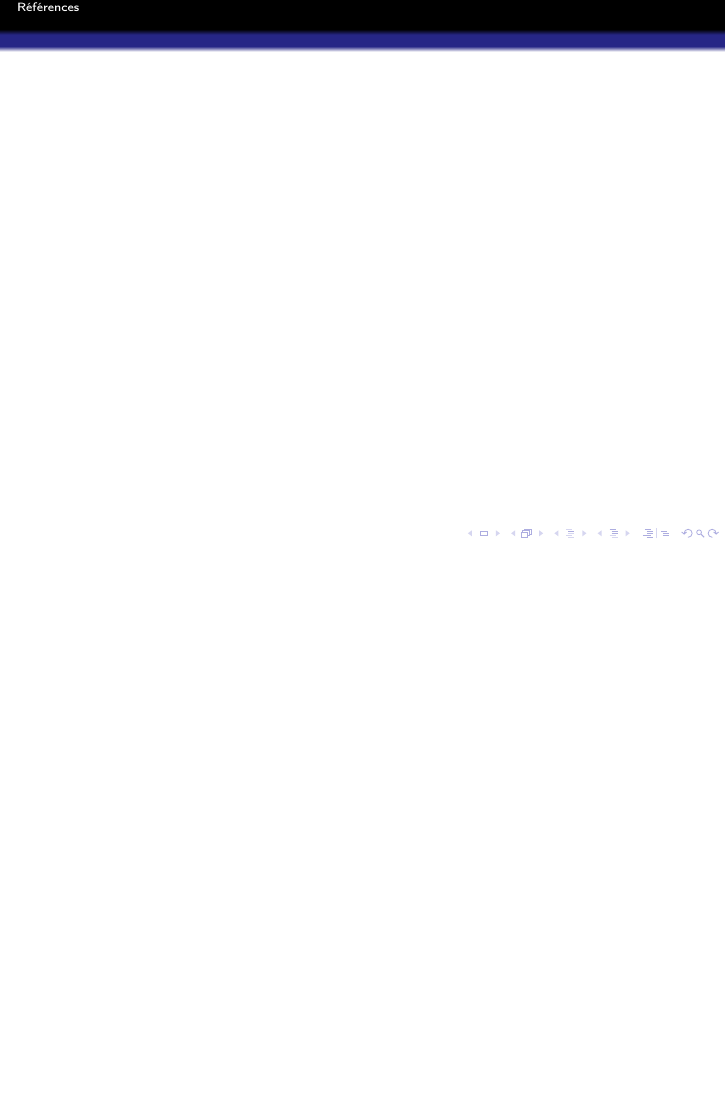
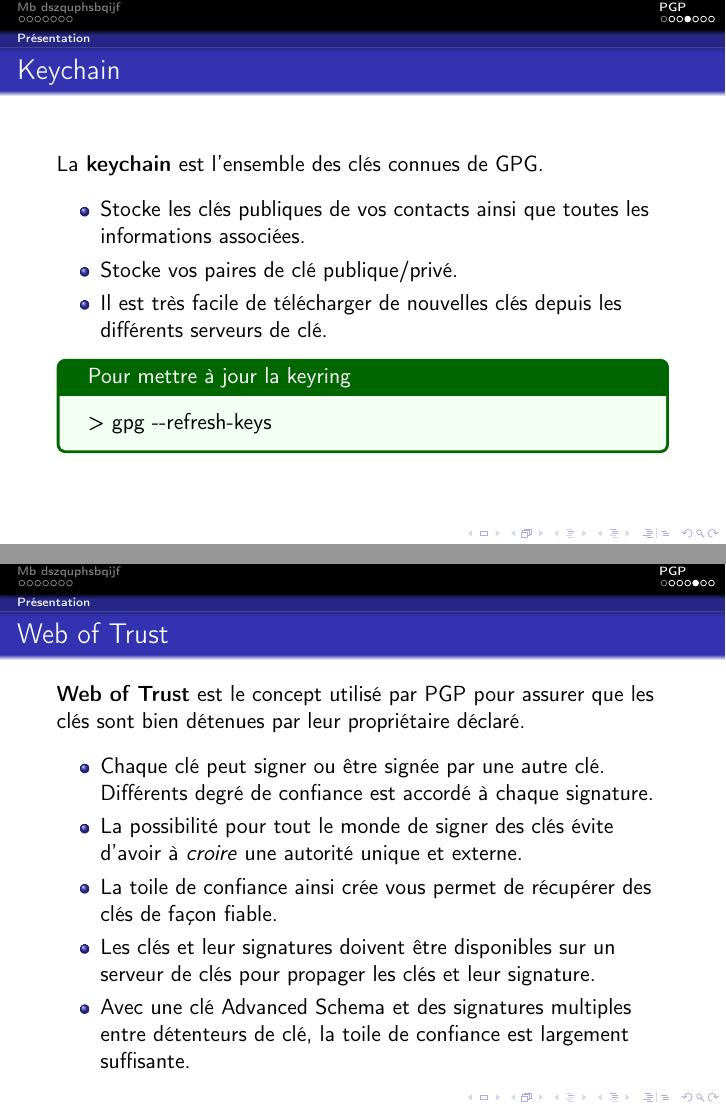
Before and after one commit to trog-levrai/gpg-advanced, LaTeX slides (src/crypto.tex): page 14 of 14 before the commit and pages 14 and 15 of 18 after it, the two joined at a grey line, the shorter picture padded with empty space. Compiled offline with pdfLaTeX.

Commit message:
Add keyring and Web of Trust parts and gitignore file

```diff
--- a/src/crypto.tex
+++ b/src/crypto.tex
@@ -20,7 +20,7 @@
 
 \usetheme{Darmstadt}
 
-\title{Hygiène cryptographique}
+\title{Quelle place pour GPG chez Advanced ?}
 
 \author{\cc Ilan 'trog' Dubois}
 
@@ -141,3 +141,30 @@
                 \end{tcolorbox}
             \end{center}
         \end{frame}
+        \begin{frame}{label=keychain}
+            \frametitle{Keychain}
+            La \textbf{keychain} est l'ensemble des clés connues de GPG.
+            \begin{center}
+                \begin{itemize}
+                    \item Stocke les clés publiques de vos contacts ainsi que toutes les informations associées.
+                    \item Stocke vos paires de clé publique/privé.
+                    \item Il est très facile de télécharger de nouvelles clés depuis les différents serveurs de clé.
+                \end{itemize}
+                \begin{tcolorbox}[colback=green!5,colframe=green!40!black,title=Pour mettre à jour la keyring]
+                    > gpg -{}-refresh-keys
+                \end{tcolorbox}
+            \end{center}
+        \end{frame}
+        \begin{frame}{label=trust}
+            \frametitle{Web of Trust}
+            \textbf{Web of Trust} est le concept utilisé par PGP pour assurer que les clés sont bien détenues par leur propriétaire déclaré.
+            \begin{center}
+                \begin{itemize}
+                    \item Chaque clé peut signer ou être signée par une autre clé. Différents degré de confiance est accordé à chaque signature.
+                    \item La possibilité pour tout le monde de signer des clés évite d'avoir à \textit{croire} une autorité unique et externe.
+                    \item La toile de confiance ainsi crée vous permet de récupérer des clés de façon fiable.
+                    \item Les clés et leur signatures doivent être disponibles sur un serveur de clés pour propager les clés et leur signature.
+                    \item Avec une clé Advanced Schema et des signatures multiples entre détenteurs de clé, la toile de confiance est largement suffisante.
+                \end{itemize}
+            \end{center}
+        \end{frame}
```
Also changed, not shown: img/security.png (added), img/trust.png (added), src/crypto.tex (16 more changed lines), 1 other file.
